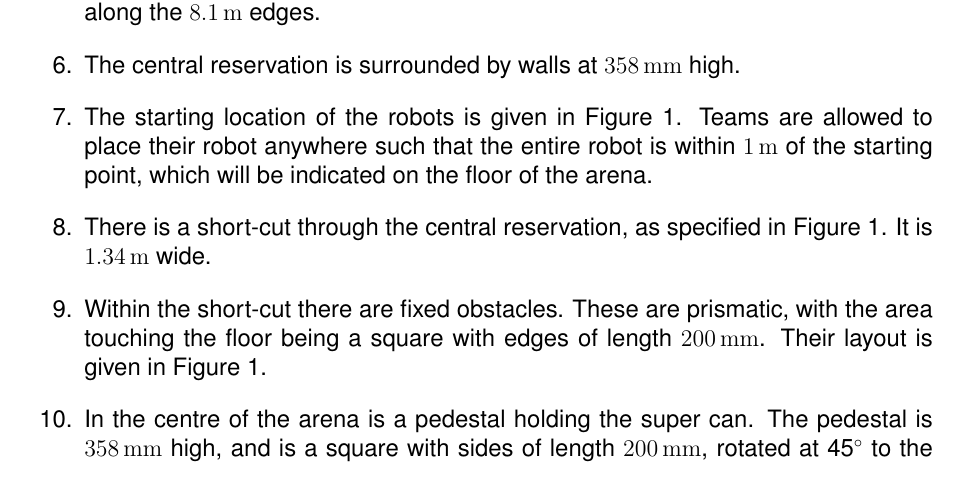
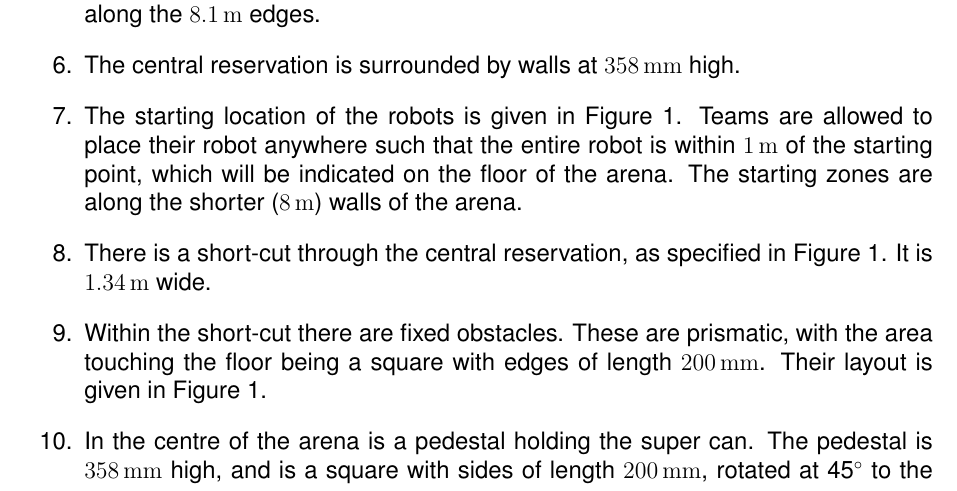
Before and after one commit to sourcebots/smallpeice-rules, a LaTeX document (rules.tex, which reads specs.tex): part of page 5 of 6, cut so that both start at the same text. Compiled offline with pdfLaTeX.

Commit message:
Spec which side the starting zones are on

```diff
--- a/specs.tex
+++ b/specs.tex
@@ -42,7 +42,8 @@ as follows:
   \item The starting location of the robots is given in Figure~\ref{fig:arena}.
         Teams are allowed to place their robot anywhere such that the entire
         robot is within \SI{1}{m} of the starting point, which will be
-        indicated on the floor of the arena.
+        indicated on the floor of the arena. The starting zones are along the
+        shorter (\SI{8}{m}) walls of the arena.
   \item There is a short-cut through the central reservation, as specified in
         Figure~\ref{fig:arena}. It is \SI{1.34}{m} wide.
   \item Within the short-cut there are fixed obstacles. These are prismatic,
```
